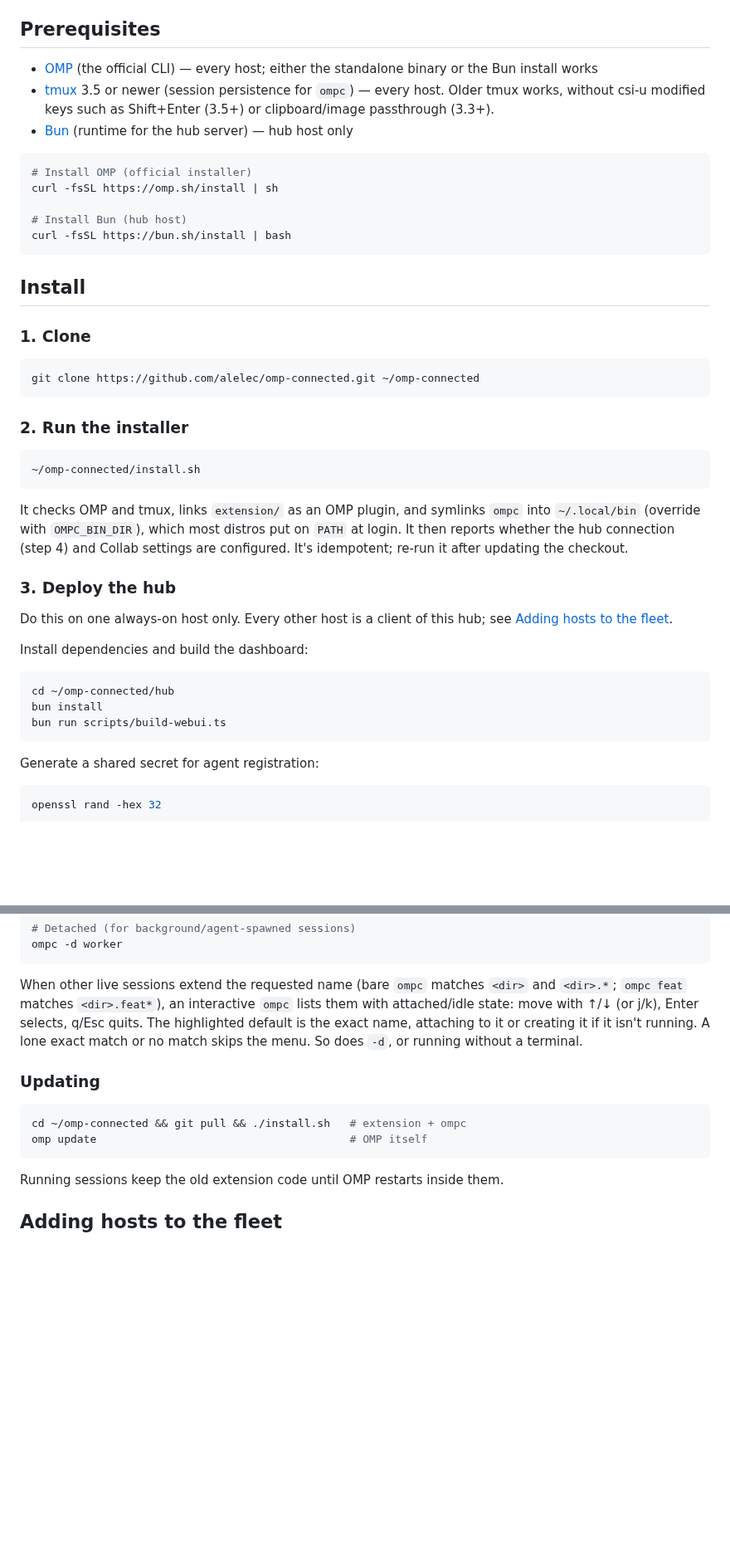
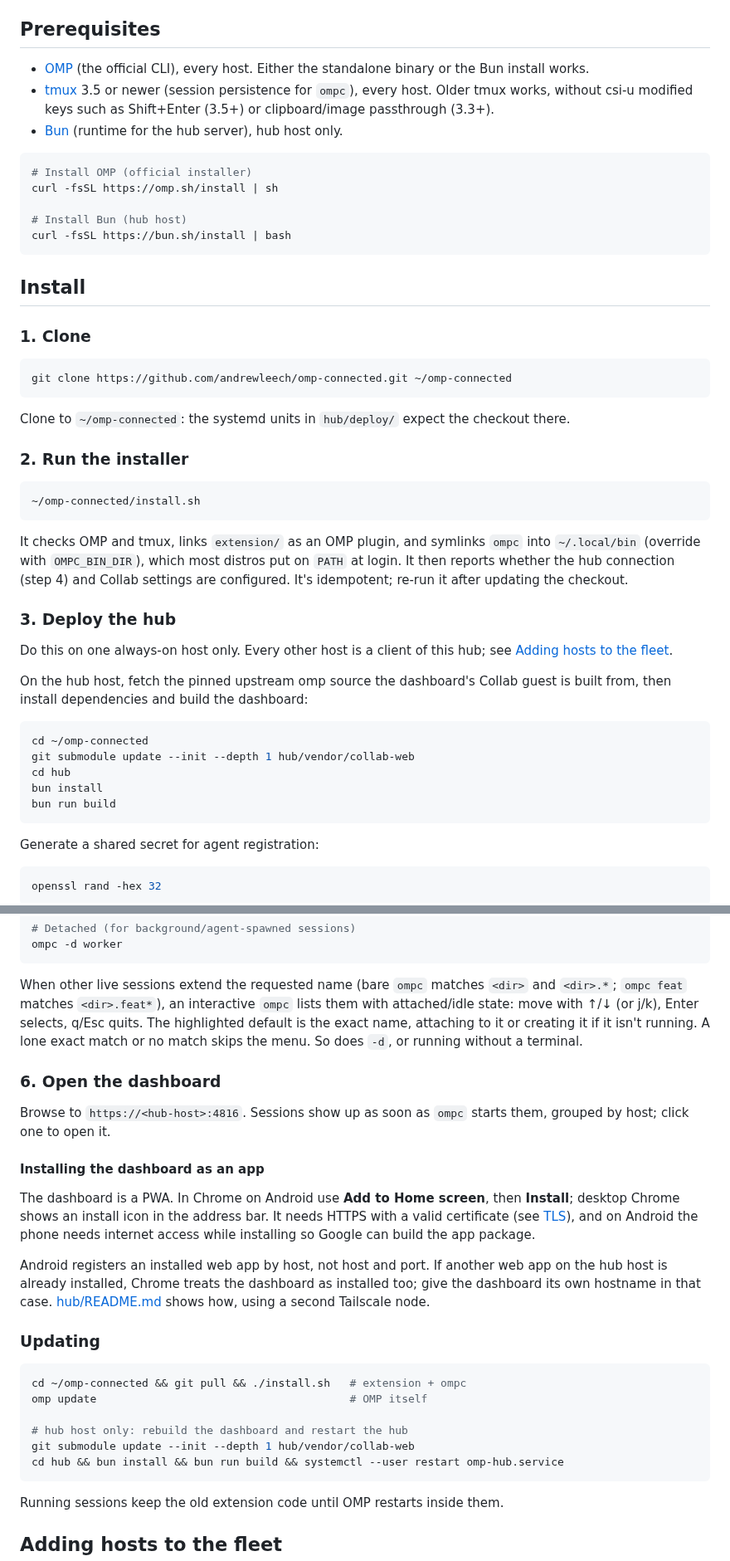
Before and after one commit to andrewleech/omp-connected, a Markdown page: README.md, 2 parts joined by grey strips. Shown at 83% size. GitHub-like rendering; blank space fills up the shorter version.

````diff
--- a/README.md
+++ b/README.md
@@ -24,12 +34,9 @@ Two components, one repo:
 
 ## Prerequisites
 
-- [OMP](https://github.com/can1357/oh-my-pi) (the official CLI) — every
-  host; either the standalone binary or the Bun install works
-- [tmux](https://github.com/tmux/tmux) 3.5 or newer (session persistence for
-  `ompc`) — every host. Older tmux works, without csi-u modified keys such as
-  Shift+Enter (3.5+) or clipboard/image passthrough (3.3+).
-- [Bun](https://bun.sh) (runtime for the hub server) — hub host only
+- [OMP](https://github.com/can1357/oh-my-pi) (the official CLI), every host. Either the standalone binary or the Bun install works.
+- [tmux](https://github.com/tmux/tmux) 3.5 or newer (session persistence for `ompc`), every host. Older tmux works, without csi-u modified keys such as Shift+Enter (3.5+) or clipboard/image passthrough (3.3+).
+- [Bun](https://bun.sh) (runtime for the hub server), hub host only.
 
 ```sh
 # Install OMP (official installer)
@@ -44,8 +51,10 @@ curl -fsSL https://bun.sh/install | bash
 ### 1. Clone
 
 ```sh
-git clone https://github.com/alelec/omp-connected.git ~/omp-connected
+git clone https://github.com/andrewleech/omp-connected.git ~/omp-connected
 ```
+
+Clone to `~/omp-connected`: the systemd units in `hub/deploy/` expect the checkout there.
 
 ### 2. Run the installer
 
@@ -64,12 +73,14 @@ the checkout.
 Do this on one always-on host only. Every other host is a client of this hub;
 see [Adding hosts to the fleet](#adding-hosts-to-the-fleet).
 
-Install dependencies and build the dashboard:
+On the hub host, fetch the pinned upstream omp source the dashboard's Collab guest is built from, then install dependencies and build the dashboard:
 
 ```sh
-cd ~/omp-connected/hub
+cd ~/omp-connected
+git submodule update --init --depth 1 hub/vendor/collab-web
+cd hub
 bun install
-bun run scripts/build-webui.ts
+bun run build
 ```
 
 Generate a shared secret for agent registration:
@@ -158,11 +171,25 @@ selects, q/Esc quits. The highlighted default is the exact name, attaching
 to it or creating it if it isn't running. A lone exact match or no match
 skips the menu. So does `-d`, or running without a terminal.
 
+### 6. Open the dashboard
+
+Browse to `https://<hub-host>:4816`. Sessions show up as soon as `ompc` starts them, grouped by host; click one to open it.
+
+#### Installing the dashboard as an app
+
+The dashboard is a PWA. In Chrome on Android use **Add to Home screen**, then **Install**; desktop Chrome shows an install icon in the address bar. It needs HTTPS with a valid certificate (see [TLS](#tls)), and on Android the phone needs internet access while installing so Google can build the app package.
+
+Android registers an installed web app by host, not host and port. If another web app on the hub host is already installed, Chrome treats the dashboard as installed too; give the dashboard its own hostname in that case. [hub/README.md](hub/README.md#installing-as-an-app-pwa) shows how, using a second Tailscale node.
+
 ### Updating
 
 ```sh
 cd ~/omp-connected && git pull && ./install.sh   # extension + ompc
 omp update                                       # OMP itself
+
+# hub host only: rebuild the dashboard and restart the hub
+git submodule update --init --depth 1 hub/vendor/collab-web
+cd hub && bun install && bun run build && systemctl --user restart omp-hub.service
 ```
 
 Running sessions keep the old extension code until OMP restarts inside them.
````
Also changed, not shown: other parts of README.md (+33 -20 lines), docs/screenshots/desktop.png (added), docs/screenshots/mobile-session.png (added), docs/screenshots/mobile-sessions.png (added).
